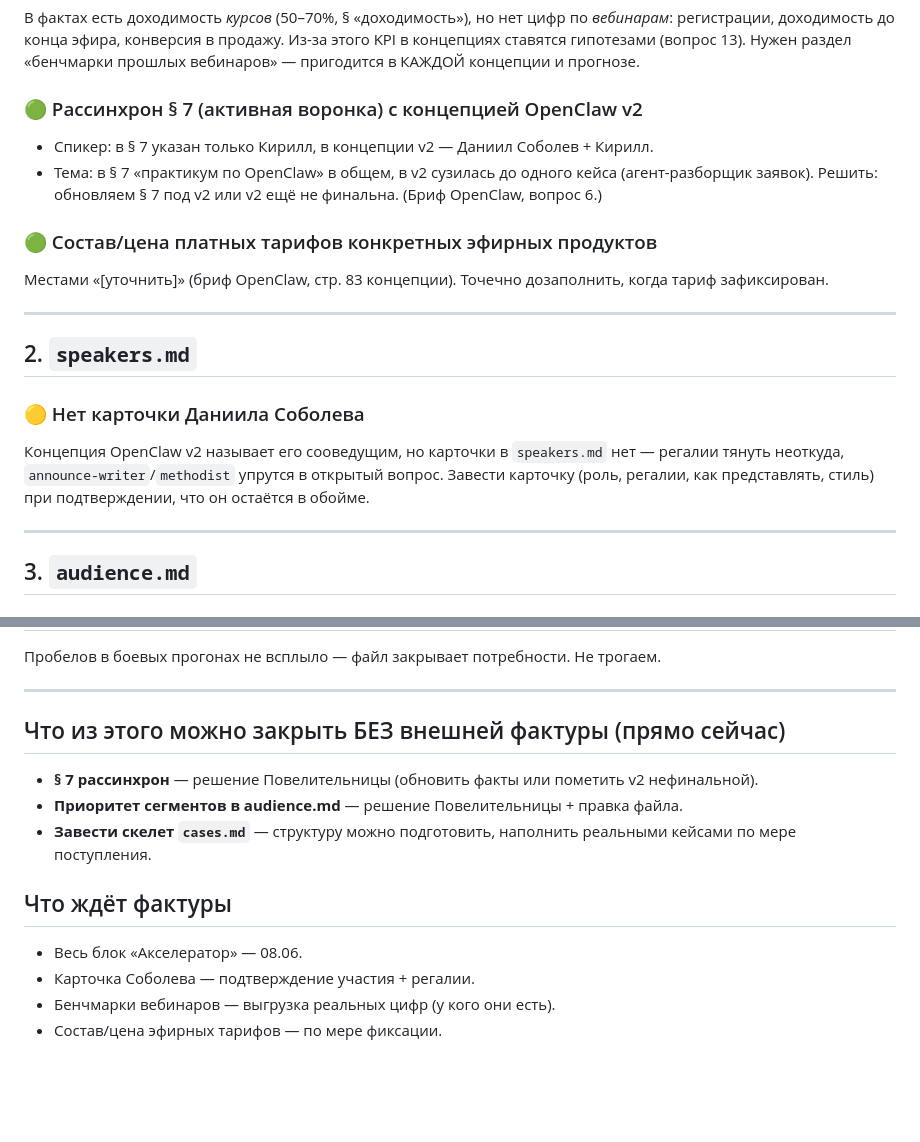
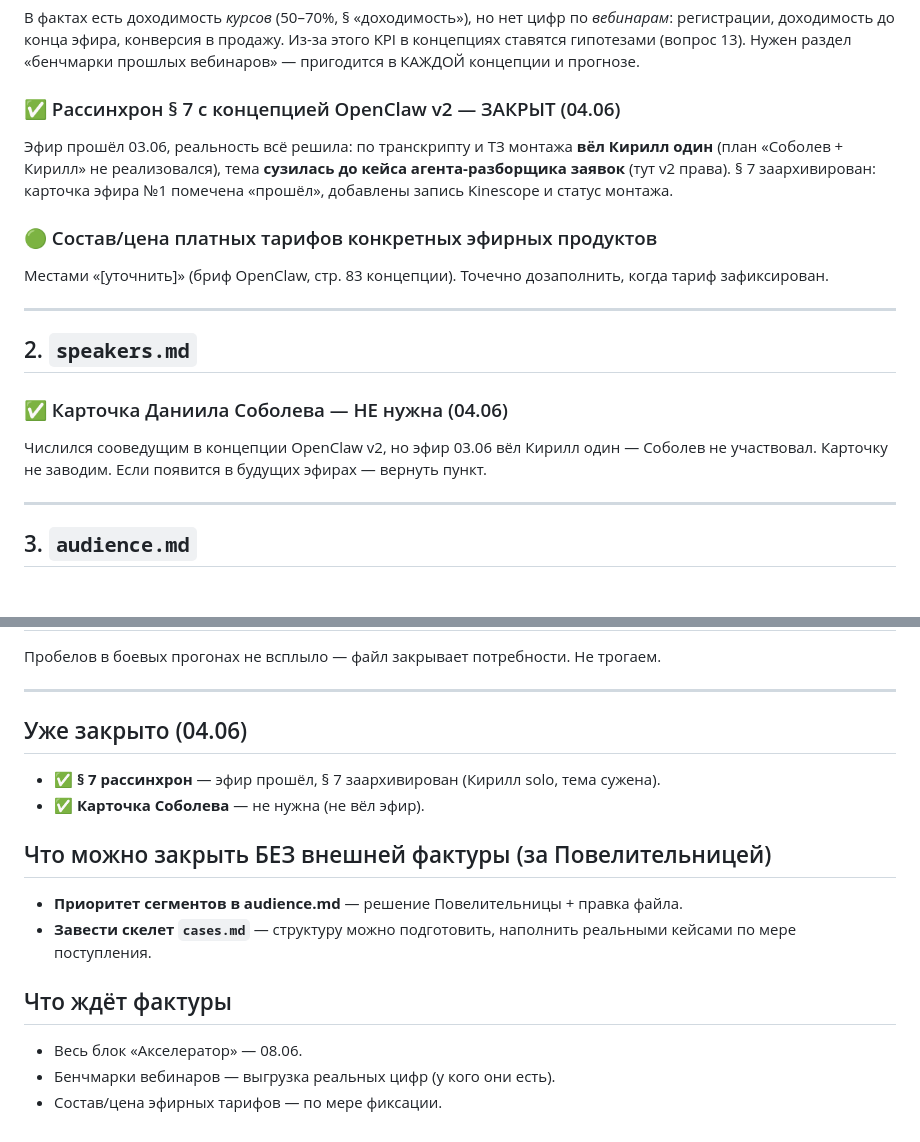
Before and after one commit to helgakhay1990/zerocoder-agent, a Markdown page: docs/2026-06-04_knowledge-base-probely_doc.md, 2 parts joined by grey strips. GitHub-like rendering; blank space fills up the shorter version.

Commit message:
KB §7: архив эфира OpenClaw (03.06), рассинхрон спикера/темы закрыт
Эфир прошёл — по транскрипту и ТЗ вёл Кирилл один (план «Соболев+Кирилл»
не реализовался), тема сужена до кейса агента-разборщика заявок.
§7: карточка эфира №1 → архив (запись Kinescope + статус монтажа).
Список пробелов: рассинхрон и карточка Соболева помечены закрытыми.

Co-Authored-By: Claude Opus 4.8 <noreply@anthropic.com>

```diff
--- a/docs/2026-06-04_knowledge-base-probely_doc.md
+++ b/docs/2026-06-04_knowledge-base-probely_doc.md
@@ -22,10 +22,8 @@
 ### 🟡 Бенчмарки вебинарной воронки — нет
 В фактах есть доходимость *курсов* (50–70%, § «доходимость»), но нет цифр по *вебинарам*: регистрации, доходимость до конца эфира, конверсия в продажу. Из-за этого KPI в концепциях ставятся гипотезами (вопрос 13). Нужен раздел «бенчмарки прошлых вебинаров» — пригодится в КАЖДОЙ концепции и прогнозе.
 
-### 🟢 Рассинхрон § 7 (активная воронка) с концепцией OpenClaw v2
-- Спикер: в § 7 указан только Кирилл, в концепции v2 — Даниил Соболев + Кирилл.
-- Тема: в § 7 «практикум по OpenClaw» в общем, в v2 сузилась до одного кейса (агент-разборщик заявок).
-Решить: обновляем § 7 под v2 или v2 ещё не финальна. (Бриф OpenClaw, вопрос 6.)
+### ✅ Рассинхрон § 7 с концепцией OpenClaw v2 — ЗАКРЫТ (04.06)
+Эфир прошёл 03.06, реальность всё решила: по транскрипту и ТЗ монтажа **вёл Кирилл один** (план «Соболев + Кирилл» не реализовался), тема **сузилась до кейса агента-разборщика заявок** (тут v2 права). § 7 заархивирован: карточка эфира №1 помечена «прошёл», добавлены запись Kinescope и статус монтажа.
 
 ### 🟢 Состав/цена платных тарифов конкретных эфирных продуктов
 Местами «[уточнить]» (бриф OpenClaw, стр. 83 концепции). Точечно дозаполнить, когда тариф зафиксирован.
@@ -34,8 +32,8 @@
 
 ## 2. `speakers.md`
 
-### 🟡 Нет карточки Даниила Соболева
-Концепция OpenClaw v2 называет его сооведущим, но карточки в `speakers.md` нет — регалии тянуть неоткуда, `announce-writer`/`methodist` упрутся в открытый вопрос. Завести карточку (роль, регалии, как представлять, стиль) при подтверждении, что он остаётся в обойме.
+### ✅ Карточка Даниила Соболева — НЕ нужна (04.06)
+Числился сооведущим в концепции OpenClaw v2, но эфир 03.06 вёл Кирилл один — Соболев не участвовал. Карточку не заводим. Если появится в будущих эфирах — вернуть пункт.
 
 ---
 
@@ -59,15 +57,18 @@
 
 ---
 
-## Что из этого можно закрыть БЕЗ внешней фактуры (прямо сейчас)
+## Уже закрыто (04.06)
 
-- **§ 7 рассинхрон** — решение Повелительницы (обновить факты или пометить v2 нефинальной).
+- ✅ **§ 7 рассинхрон** — эфир прошёл, § 7 заархивирован (Кирилл solo, тема сужена).
+- ✅ **Карточка Соболева** — не нужна (не вёл эфир).
+
+## Что можно закрыть БЕЗ внешней фактуры (за Повелительницей)
+
 - **Приоритет сегментов в audience.md** — решение Повелительницы + правка файла.
 - **Завести скелет `cases.md`** — структуру можно подготовить, наполнить реальными кейсами по мере поступления.
 
 ## Что ждёт фактуры
 
 - Весь блок «Акселератор» — 08.06.
-- Карточка Соболева — подтверждение участия + регалии.
 - Бенчмарки вебинаров — выгрузка реальных цифр (у кого они есть).
 - Состав/цена эфирных тарифов — по мере фиксации.
```
